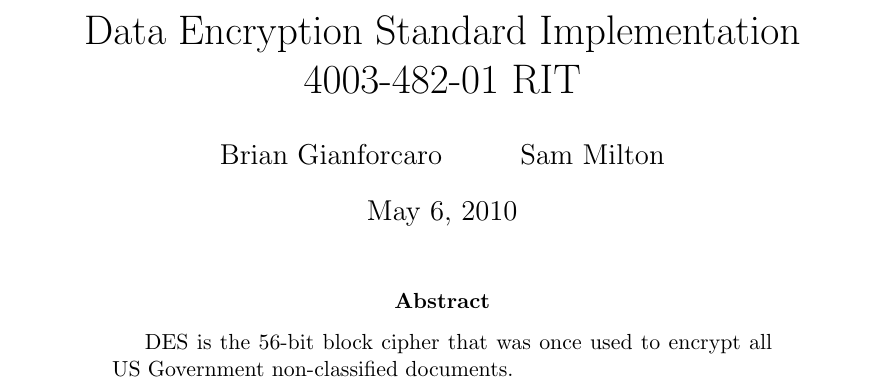
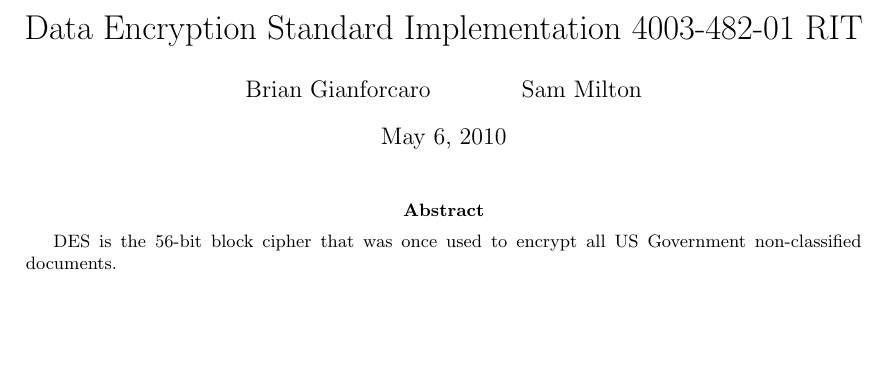
Before and after one commit to bgianfo/DES, a LaTeX paper (paper/paper.tex): part of page 1 of 9 before the commit and part of page 1 of 6 after it, cut so that both start at the same text, the shorter picture padded with empty space. Compiled offline with pdfLaTeX.

Commit message:
Formatting

```diff
--- a/paper/paper.tex
+++ b/paper/paper.tex
@@ -7,7 +7,13 @@
 
 \date{\today}
 
-\documentclass[12pt]{article}
+\documentclass[10pt]{article}
+
+\oddsidemargin0cm
+\topmargin-2cm     %I recommend adding these three lines to increase the
+\textwidth16.5cm   %amount of usable space on the page (and save trees)
+\textheight23.5cm
+
 
 \usepackage{graphicx}
 \usepackage{multicol}
```
Also changed, not shown: paper/paper.tex (5 more changed lines).
